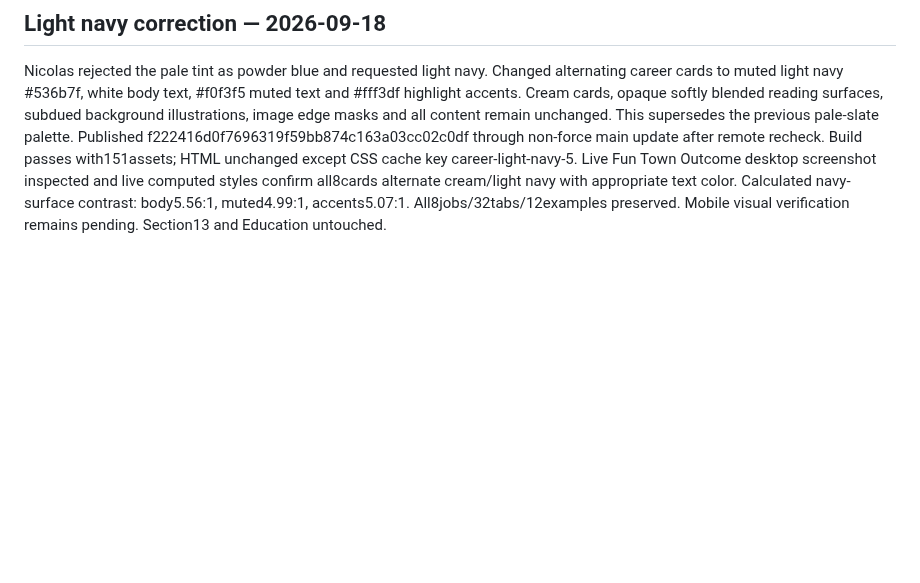
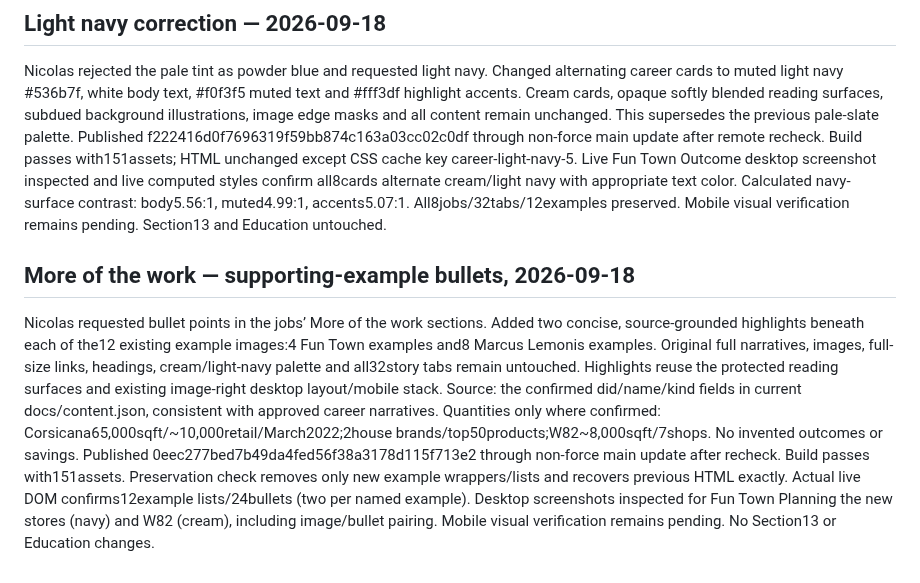
Before and after one commit to ng549/ndgcv, a Markdown page: CV-CANONICAL.md, the part around the change. Rendered like a GitHub page; blank space fills up the shorter version.

Commit message:
Record supporting-example bullet publication and verification

```diff
--- a/CV-CANONICAL.md
+++ b/CV-CANONICAL.md
@@ -631,3 +631,7 @@ Published 229e11b6467acd6dd75dec3c69d04ea47279b98d via non-force main update aft
 ## Light navy correction — 2026-09-18
 Nicolas rejected the pale tint as powder blue and requested light navy. Changed alternating career cards to muted light navy #536b7f, white body text, #f0f3f5 muted text and #fff3df highlight accents. Cream cards, opaque softly blended reading surfaces, subdued background illustrations, image edge masks and all content remain unchanged. This supersedes the previous pale-slate palette.
 Published f222416d0f7696319f59bb874c163a03cc02c0df through non-force main update after remote recheck. Build passes with151assets; HTML unchanged except CSS cache key career-light-navy-5. Live Fun Town Outcome desktop screenshot inspected and live computed styles confirm all8cards alternate cream/light navy with appropriate text color. Calculated navy-surface contrast: body5.56:1, muted4.99:1, accents5.07:1. All8jobs/32tabs/12examples preserved. Mobile visual verification remains pending. Section13 and Education untouched.
+
+## More of the work — supporting-example bullets, 2026-09-18
+Nicolas requested bullet points in the jobs’ More of the work sections. Added two concise, source-grounded highlights beneath each of the12 existing example images:4 Fun Town examples and8 Marcus Lemonis examples. Original full narratives, images, full-size links, headings, cream/light-navy palette and all32story tabs remain untouched. Highlights reuse the protected reading surfaces and existing image-right desktop layout/mobile stack. Source: the confirmed did/name/kind fields in current docs/content.json, consistent with approved career narratives. Quantities only where confirmed: Corsicana65,000sqft/~10,000retail/March2022;2house brands/top50products;W82~8,000sqft/7shops. No invented outcomes or savings.
+Published 0eec277bed7b49da4fed56f38a3178d115f713e2 through non-force main update after recheck. Build passes with151assets. Preservation check removes only new example wrappers/lists and recovers previous HTML exactly. Actual live DOM confirms12example lists/24bullets (two per named example). Desktop screenshots inspected for Fun Town Planning the new stores (navy) and W82 (cream), including image/bullet pairing. Mobile visual verification remains pending. No Section13 or Education changes.
```
